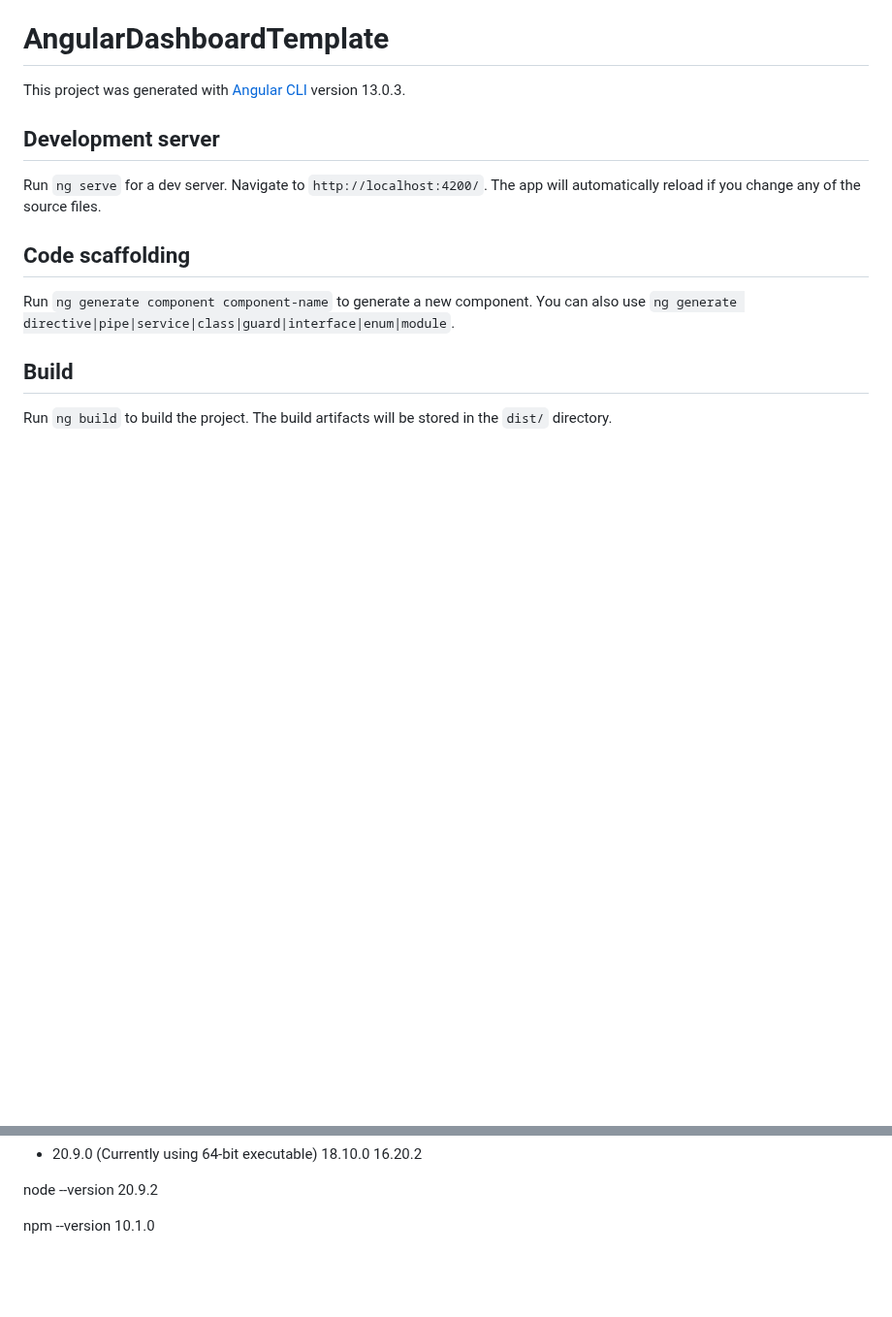
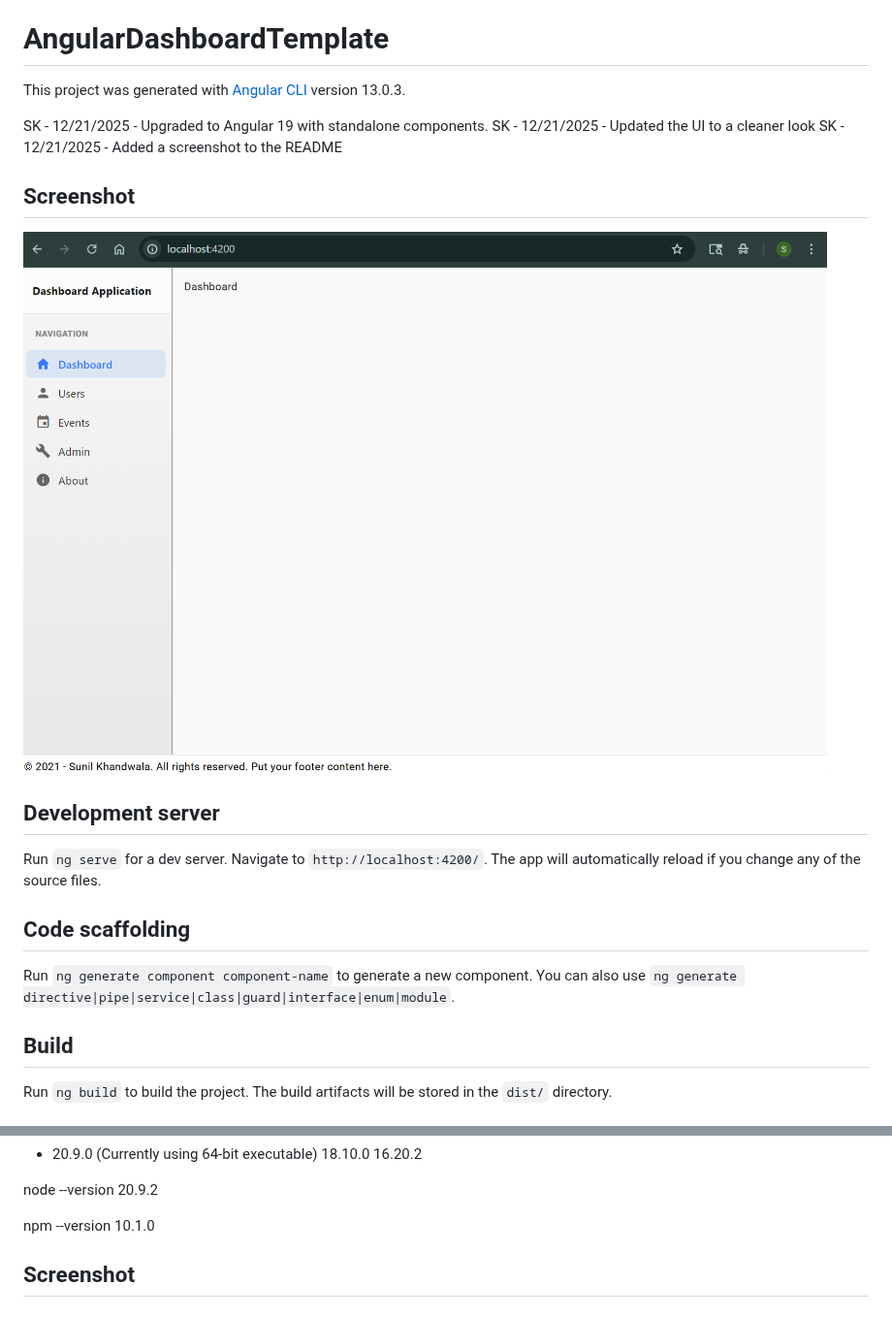
Before and after one commit to sktxdev/AngularDashboardTemplate, a Markdown page: README.md, 2 parts joined by grey strips. Shown at 97% size. GitHub-like rendering; pictures changed too: TemplateScreenshot.png (added); blank space fills up the shorter version.

Commit message:
Screenshot and updated readme

```diff
--- a/README.md
+++ b/README.md
@@ -1,6 +1,14 @@
 # AngularDashboardTemplate
 
 This project was generated with [Angular CLI](https://github.com/angular/angular-cli) version 13.0.3.
+
+SK - 12/21/2025 - Upgraded to Angular 19 with standalone components.
+SK - 12/21/2025 - Updated the UI to a cleaner look
+SK - 12/21/2025 - Added a screenshot to the README
+
+## Screenshot
+
+![Application Screenshot](./TemplateScreenshot.png)
 
 ## Development server
 
@@ -37,3 +45,5 @@ node --version
 
 npm --version
 10.1.0
+
+## Screenshot
```
